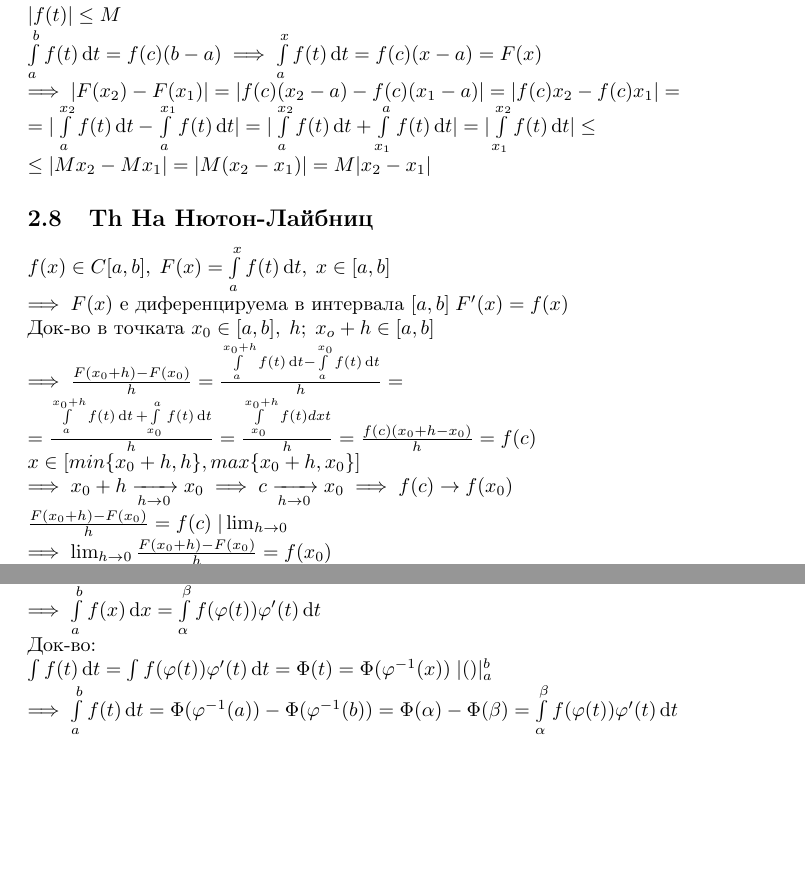
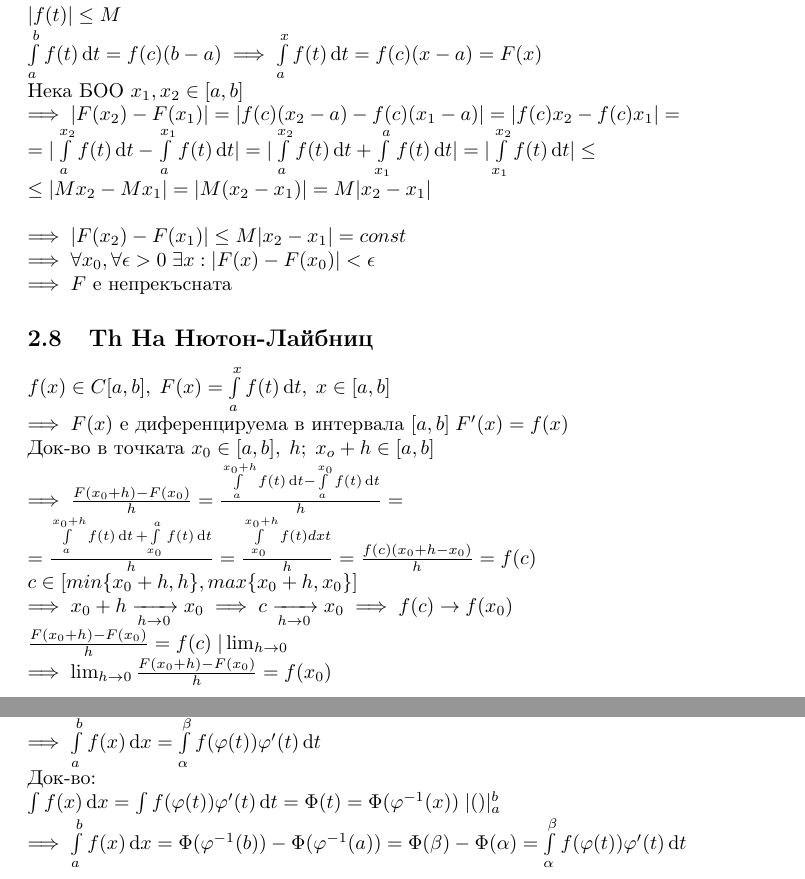
Before and after one commit to NoHomey/fmi-bachelor-the-math-part, a LaTeX problem sheet (differential-and-integral-calculus/exam1.2_preparation/integrals.tex): two parts of pages 6 and 7 of 7, joined at a grey line, cut so that both start at the same text, the shorter picture padded with empty space. Compiled offline with pdfLaTeX.

Commit message:
integrals - corrections

```diff
--- a/differential-and-integral-calculus/exam1.2_preparation/integrals.tex
+++ b/differential-and-integral-calculus/exam1.2_preparation/integrals.tex
@@ -179,17 +179,22 @@
     Док-во Ползвайки горната теорема:\\
     И ако:\\
     \(|f(t)| \leq M\\
-    \intfromatob f(t) \dx{t} = f(c)(b - a) \implies \intfromto{a}{x} f(t) \dx{t} = f(c)(x - a) = F(x)\\
-    \implies |F(x_2) - F(x_1)| = |f(c)(x_2 - a) - f(c)(x_1 - a)| = |f(c)x_2 - f(c)x_1| = \\
+    \intfromatob f(t) \dx{t} = f(c)(b - a) \implies \intfromto{a}{x} f(t) \dx{t} = f(c)(x - a) = F(x)\)\\
+    Нека БОО \(x_1,x_2 \in [a,b] \) \\
+    \(\implies |F(x_2) - F(x_1)| = |f(c)(x_2 - a) - f(c)(x_1 - a)| = |f(c)x_2 - f(c)x_1| = \\
     = |\intfromto{a}{x_2} f(t) \dx{t} - \intfromto{a}{x_1} f(t) \dx{t}| = |\intfromto{a}{x_2} f(t) \dx{t} + \intfromto{x_1}{a} f(t) \dx{t}| = |\intfromto{x_1}{x_2} f(t) \dx{t}| \leq\\
-    \leq |Mx_2 - Mx_1| = |M(x_2 - x_1)| = M|x_2 - x_1|\)
+    \leq |Mx_2 - Mx_1| = |M(x_2 - x_1)| = M|x_2 - x_1|\\
+    \\
+    \implies |F(x_2) - F(x_1)| \leq M|x_2 - x_1| = const\\
+    \implies \forall x_0, \forall \epsilon>0 \; \exists x : |F(x) - F(x_0)|<\epsilon \\
+    \implies F\) е непрекъсната
     \subsection{Th На Нютон-Лайбниц}
     \(f(x) \in C[a,b], \; F(x) = \intfromto{a}{x}f(t)\dx{t}, \; x \in [a,b]\\
     \implies F(x) \text{ е диференцируема в интервала } [a,b] \; F'(x) = f(x)\)\\
     Док-во в точката \(x_0 \in [a,b], \; h; \; x_o + h \in [a,b]\\
     \implies \frac{F(x_0 + h) - F(x_0)}{h} = \frac{\intfromto{a}{x_0 + h} f(t) \dx{t} - \intfromto{a}{x_0} f(t) \dx{t}}{h} =\\
     = \frac{\intfromto{a}{x_0 + h} f(t) \dx{t} \, + \intfromto{x_0}{a} f(t) \dx{t}}{h} = \frac{\intfromto{x_0}{x_0 + h} f(t) dx{t}}{h} = \frac{f(c)(x_0 + h - x_0)}{h} = f(c)\\
-    x \in [min\{x_0 + h, h\}, max\{x_0 + h, x_0\}]\\
+    c \in [min\{x_0 + h, h\}, max\{x_0 + h, x_0\}]\\
     \implies x_0 + h \hto x_0 \implies c \hto x_0 \implies f(c) \to f(x_0)\\
     \frac{F(x_0 + h) - F(x_0)}{h} = f(c) \; | \limh\\
     \implies \limh \frac{F(x_0 + h) - F(x_0)}{h} = f(x_0)\\
@@ -214,6 +219,6 @@
     b = \varphi(\beta) \implies \beta = \varphi^{-1}(b)\\
     \implies \intfromatob f(x) \dx{x} = \intfromto{\alpha}{\beta}f(\varphi(t)) \varphi'(t) \dx{t}\)\\
     Док-во:\\
-    \(\int f(t) \dx{t} = \int f(\varphi(t)) \varphi'(t) \dx{t} = \Phi(t) = \Phi(\varphi^{-1}(x)) \; | ()|_a^b\\
-    \implies \intfromatob f(t) \dx{t} = \Phi(\varphi^{-1}(a)) - \Phi(\varphi^{-1}(b)) = \Phi(\alpha) - \Phi(\beta) = \intfromto{\alpha}{\beta}f(\varphi(t)) \varphi'(t) \dx{t}\)
+    \(\int f(x) \dx{x} = \int f(\varphi(t)) \varphi'(t) \dx{t} = \Phi(t) = \Phi(\varphi^{-1}(x)) \; | ()|_a^b\\
+    \implies \intfromatob f(x) \dx{x} = \Phi(\varphi^{-1}(b)) - \Phi(\varphi^{-1}(a)) = \Phi(\beta) - \Phi(\alpha) = \intfromto{\alpha}{\beta}f(\varphi(t)) \varphi'(t) \dx{t}\)
 \end{document}
```
Also changed, not shown: differential-and-integral-calculus/exam1.2_preparation/integrals.pdf.
